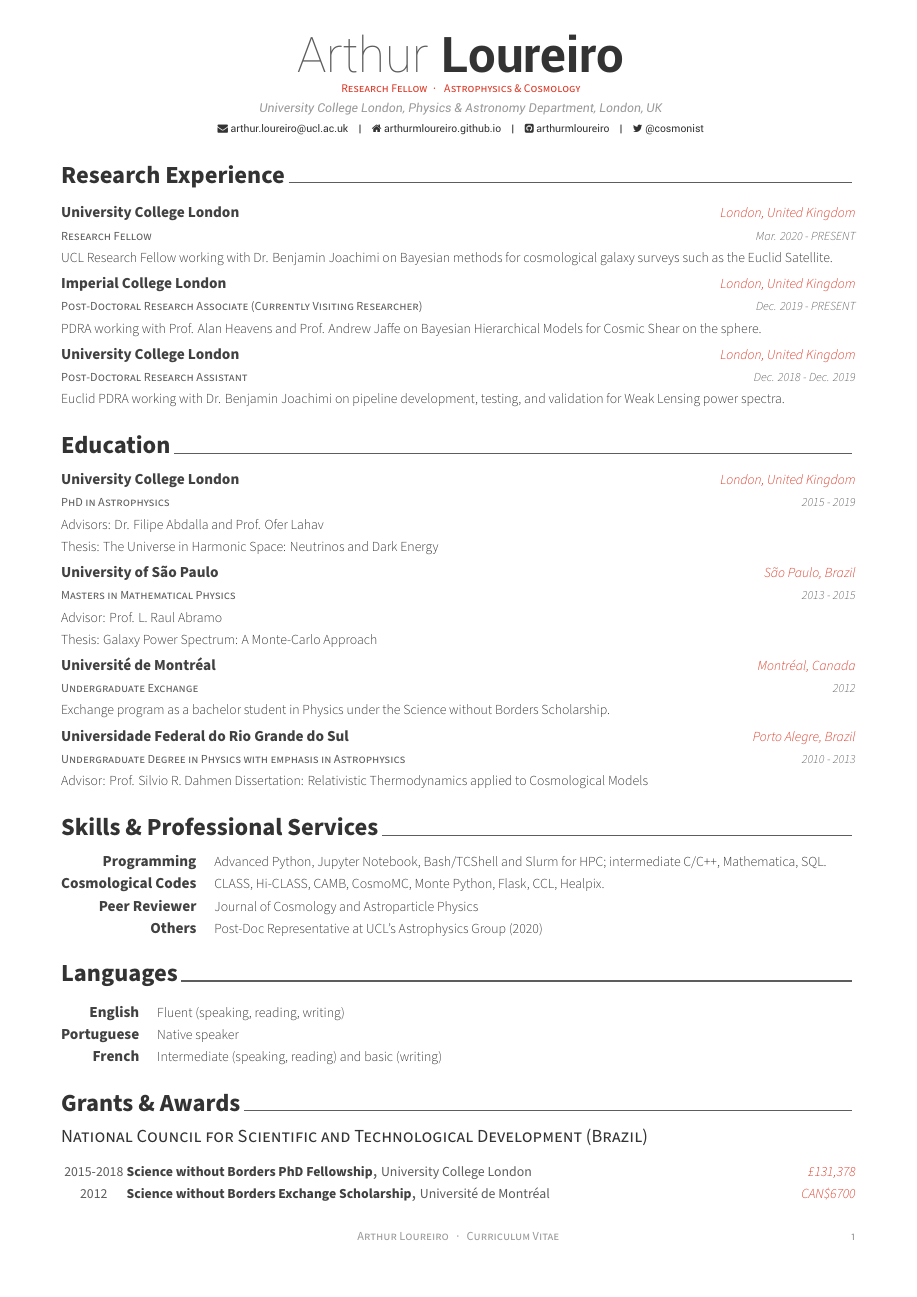
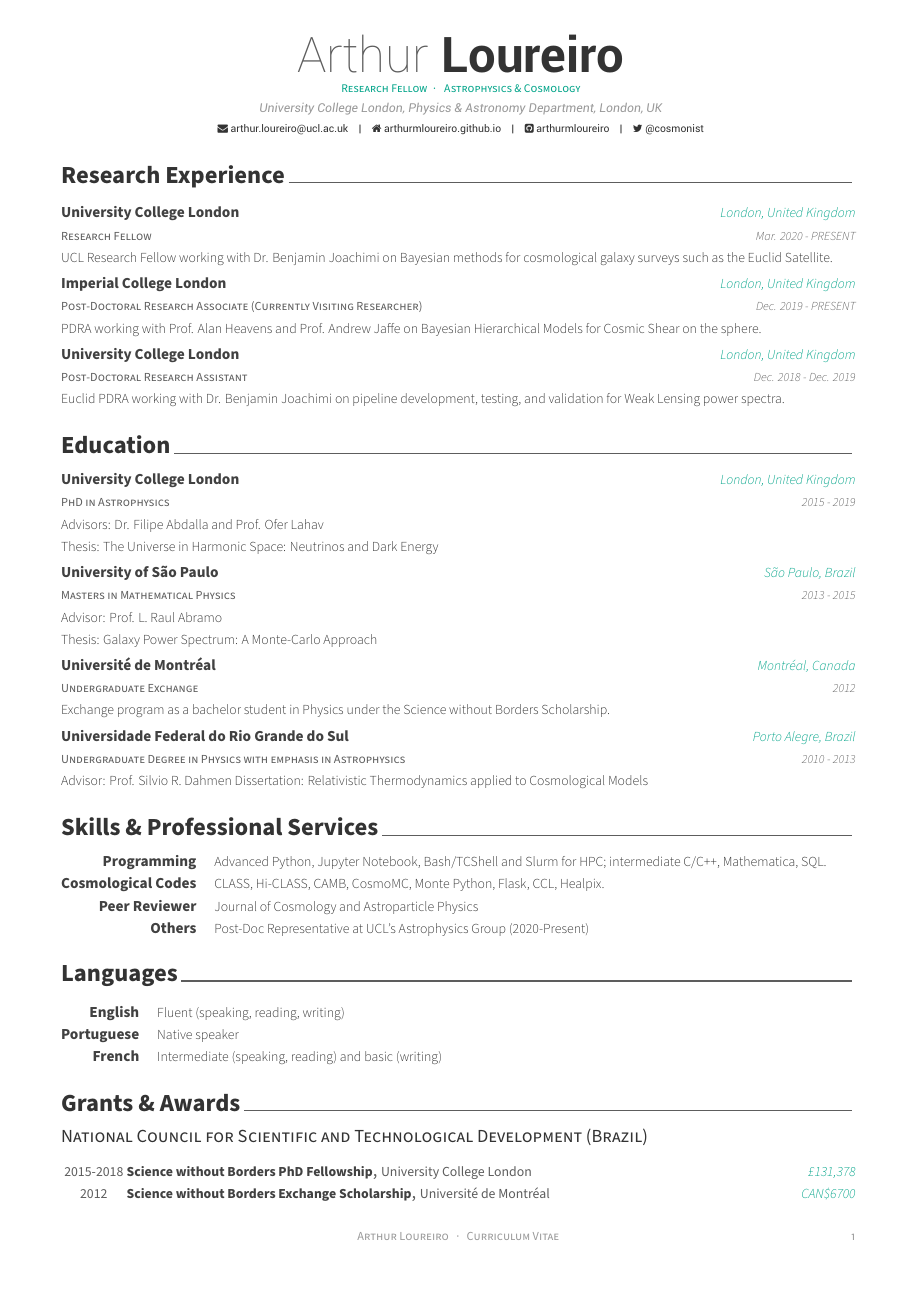
Before and after one commit to arthurmloureiro/Arthur-Loureiro-CV, a LaTeX CV (cv.tex, which reads cv/skills.tex): page 1 of 4. Compiled offline with XeLaTeX.

Commit message:
Jun/2021 Version

```diff
--- a/cv.tex
+++ b/cv.tex
@@ -29,7 +29,7 @@
 % Color for highlights
 % Awesome Colors: awesome-emerald, awesome-skyblue, awesome-red, awesome-pink, awesome-orange
 %                 awesome-nephritis, awesome-concrete, awesome-darknight
-\colorlet{awesome}{awesome-red}
+\colorlet{awesome}{awesome-emerald}
 % Uncomment if you would like to specify your own color
 % \definecolor{awesome}{HTML}{CA63A8}
 
--- a/cv/skills.tex
+++ b/cv/skills.tex
@@ -25,7 +25,7 @@
 
 \cvskill
     {Others} % Category
-    {Post-Doc Representative at UCL's Astrophysics Group (2020)}
+    {Post-Doc Representative at UCL's Astrophysics Group (2020-Present)}
 %   \cvskill
 %     {Languages} % Category
 %     {English: fluent (speaking, reading, writing); Portuguese: native language;  French: intermediate (speaking, reading) and basic (writing); Spanish: basic (writing, speaking,
```
Also changed, not shown: cv/outreach.tex (+0 -8 lines), cv.tex (4 more changed lines).
